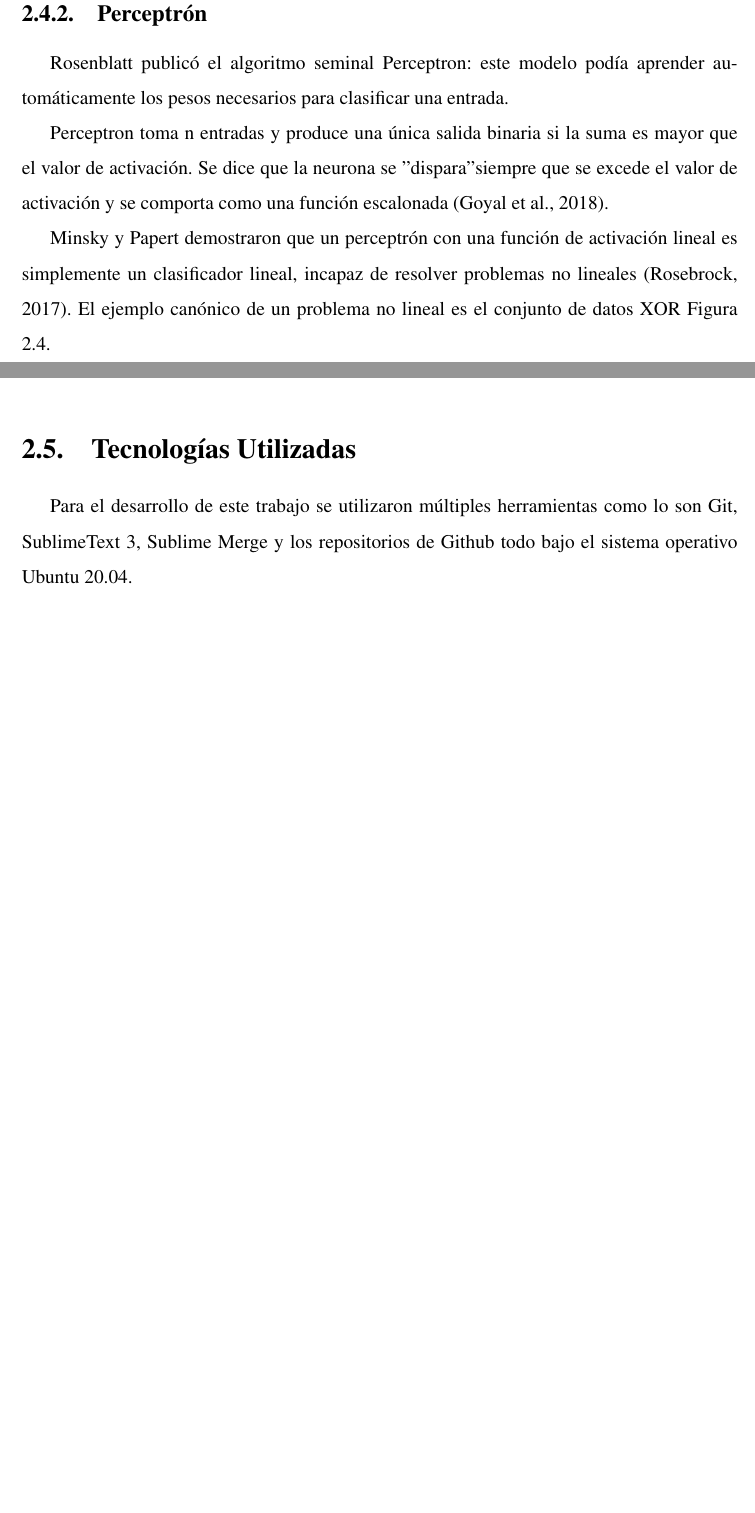
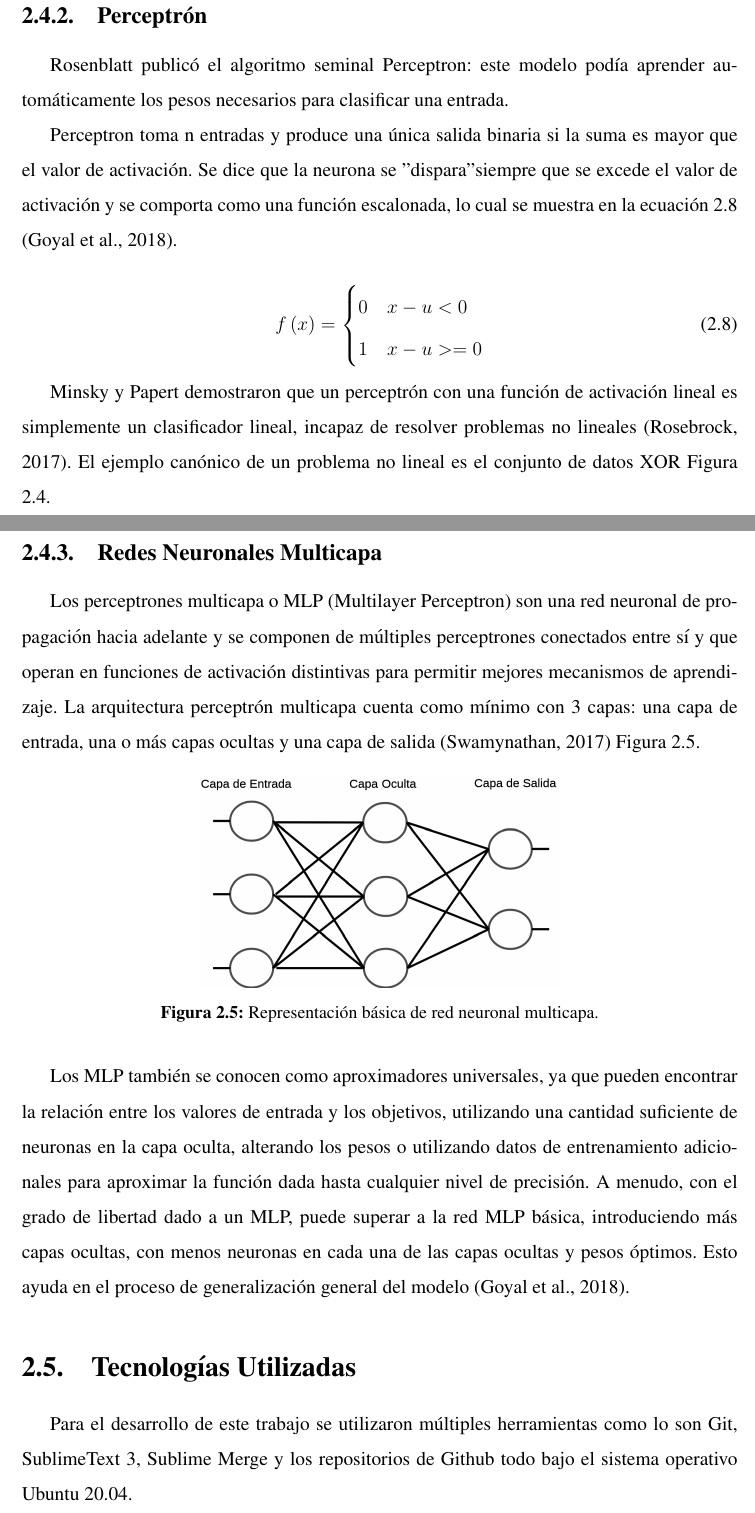
Before and after one commit to TheLastImperial/MCCTesis, a LaTeX thesis (tesis.tex, which reads MarcoTeorico/AprendizajeProfundo.tex): two parts of pages 21 and 22 of 32, joined at a grey line, cut so that both start at the same text, the shorter picture padded with empty space. Compiled offline with pdfLaTeX.

Commit message:
Se agrega perceptron multicapa y funcion para perceptron.

```diff
--- a/MarcoTeorico/AprendizajeProfundo.tex
+++ b/MarcoTeorico/AprendizajeProfundo.tex
@@ -12,7 +12,14 @@ Una red neuronal es una función flexible que adapta de manera autónoma su comp
 
 Rosenblatt publicó el algoritmo seminal Perceptron: este modelo podía aprender automáticamente los pesos necesarios para clasificar una entrada.
 
-Perceptron toma n entradas y produce una única salida binaria si la suma es mayor que el valor de activación. Se dice que la neurona se "dispara" siempre que se excede el valor de activación y se comporta como una función escalonada (\cite{goyal2018Deep}).
+Perceptron toma n entradas y produce una única salida binaria si la suma es mayor que el valor de activación. Se dice que la neurona se "dispara" siempre que se excede el valor de activación y se comporta como una función escalonada, lo cual se muestra en la ecuación \ref{eq:fnStep} (\cite{goyal2018Deep}).
+
+\begin{equation}
+\label{eq:fnStep}
+    f\left(x\right)=\begin{cases}0 & x -u < 0\\1 & x -u >= 0\end{cases}
+\end{equation}
+
+
 
 Minsky y Papert demostraron que un perceptrón con una función de activación lineal es simplemente un clasificador lineal, incapaz de resolver problemas no lineales (\cite{rosebrock2017deep}). El ejemplo canónico de un problema no lineal es el conjunto de datos XOR Figura \ref{fig:xor}.
 
@@ -24,3 +31,18 @@ Perceptron se puede convertir fácilmente en un algoritmo en línea que procesa
     \caption{Problema XOR, no es linealmente separable.}
     \label{fig:xor}
 \end{figure}
+
+
+\subsection{Redes Neuronales Multicapa}
+
+
+Los perceptrones multicapa o MLP (Multilayer Perceptron) son una red neuronal de propagación hacia adelante y se componen de múltiples perceptrones conectados entre sí y que operan en funciones de activación distintivas para permitir mejores mecanismos de aprendizaje. La arquitectura perceptrón multicapa cuenta como mínimo con 3 capas: una capa de entrada, una o más capas ocultas y una capa de salida (\cite{swamynathan2017Mastering}) Figura \ref{fig:mlp}.
+
+\begin{figure}[H]
+    \centering
+    \includegraphics[width=0.5\textwidth]{MarcoTeorico/imgs/MLP.png}
+    \caption{Representación básica de red neuronal multicapa.}
+    \label{fig:mlp}
+\end{figure}
+
+Los MLP también se conocen como aproximadores universales, ya que pueden encontrar la relación entre los valores de entrada y los objetivos, utilizando una cantidad suficiente de neuronas en la capa oculta, alterando los pesos o utilizando datos de entrenamiento adicionales para aproximar la función dada hasta cualquier nivel de precisión. A menudo, con el grado de libertad dado a un MLP, puede superar a la red MLP básica, introduciendo más capas ocultas, con menos neuronas en cada una de las capas ocultas y pesos óptimos. Esto ayuda en el proceso de generalización general del modelo (\cite{goyal2018Deep}).
```
Also changed, not shown: Bibliografia/referencias.bib (+9 -0 lines), MarcoTeorico/imgs/MLP.png (added), MarcoTeorico/AprendizajeProfundo.tex (2 more changed lines).
